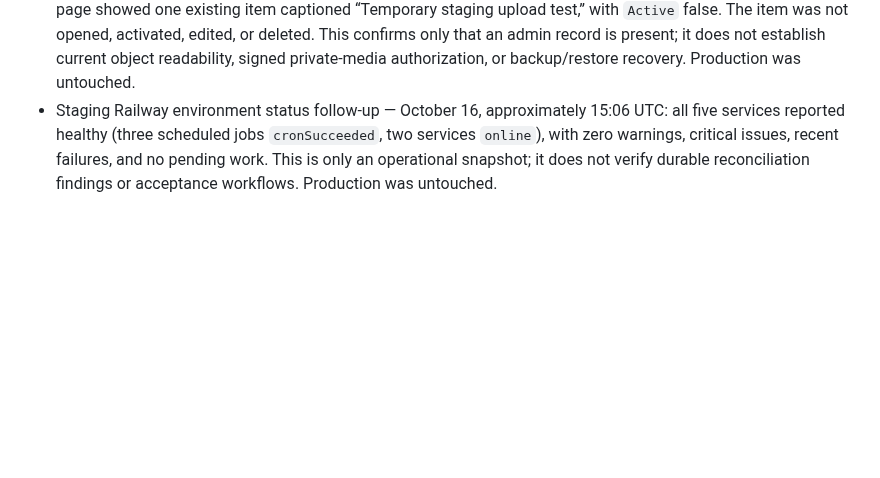
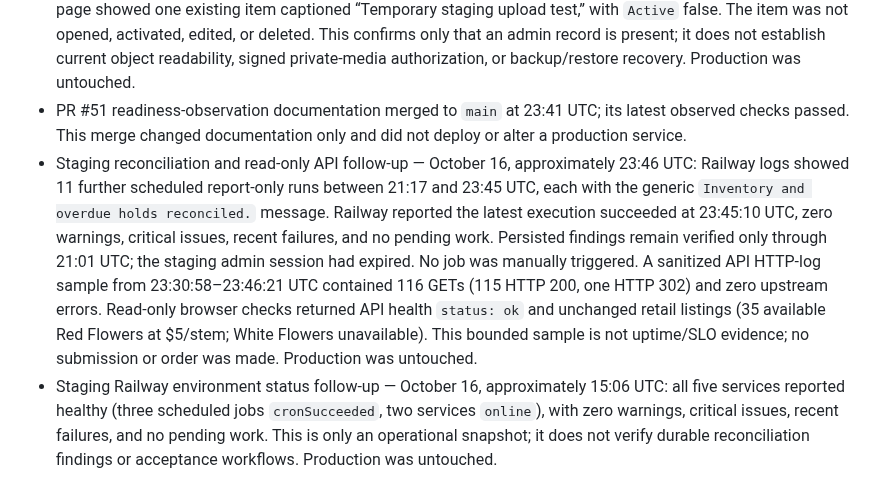
Before and after one commit to pstonesudol/honeysummer, a Markdown page: backend/PRODUCTION_READINESS.md, the part around the change. Drawn GitHub-style; blank space fills up the shorter version.

Commit message:
docs: record post-merge staging observations

```diff
--- a/backend/PRODUCTION_READINESS.md
+++ b/backend/PRODUCTION_READINESS.md
@@ -831,6 +831,21 @@ For **each accepted check**, record its ID, operator, timestamp, deployment/git
   activated, edited, or deleted. This confirms only that an admin record is
   present; it does not establish current object readability, signed private-media
   authorization, or backup/restore recovery. Production was untouched.
+- PR #51 readiness-observation documentation merged to `main` at 23:41 UTC;
+  its latest observed checks passed. This merge changed documentation only and
+  did not deploy or alter a production service.
+- Staging reconciliation and read-only API follow-up — October 16, approximately
+  23:46 UTC: Railway logs showed 11 further scheduled report-only runs between
+  21:17 and 23:45 UTC, each with the generic `Inventory and overdue holds
+  reconciled.` message. Railway reported the latest execution succeeded at
+  23:45:10 UTC, zero warnings, critical issues, recent failures, and no pending
+  work. Persisted findings remain verified only through 21:01 UTC; the staging
+  admin session had expired. No job was manually triggered.
+  A sanitized API HTTP-log sample from 23:30:58–23:46:21 UTC contained 116 GETs
+  (115 HTTP 200, one HTTP 302) and zero upstream errors. Read-only browser checks
+  returned API health `status: ok` and unchanged retail listings (35 available
+  Red Flowers at $5/stem; White Flowers unavailable). This bounded sample is not
+  uptime/SLO evidence; no submission or order was made. Production was untouched.
 - Staging Railway environment status follow-up — October 16, approximately
   15:06 UTC: all five services reported healthy (three scheduled jobs
   `cronSucceeded`, two services `online`), with zero warnings, critical issues,
```
Also changed, not shown: STATUS.md (+14 -0 lines).
